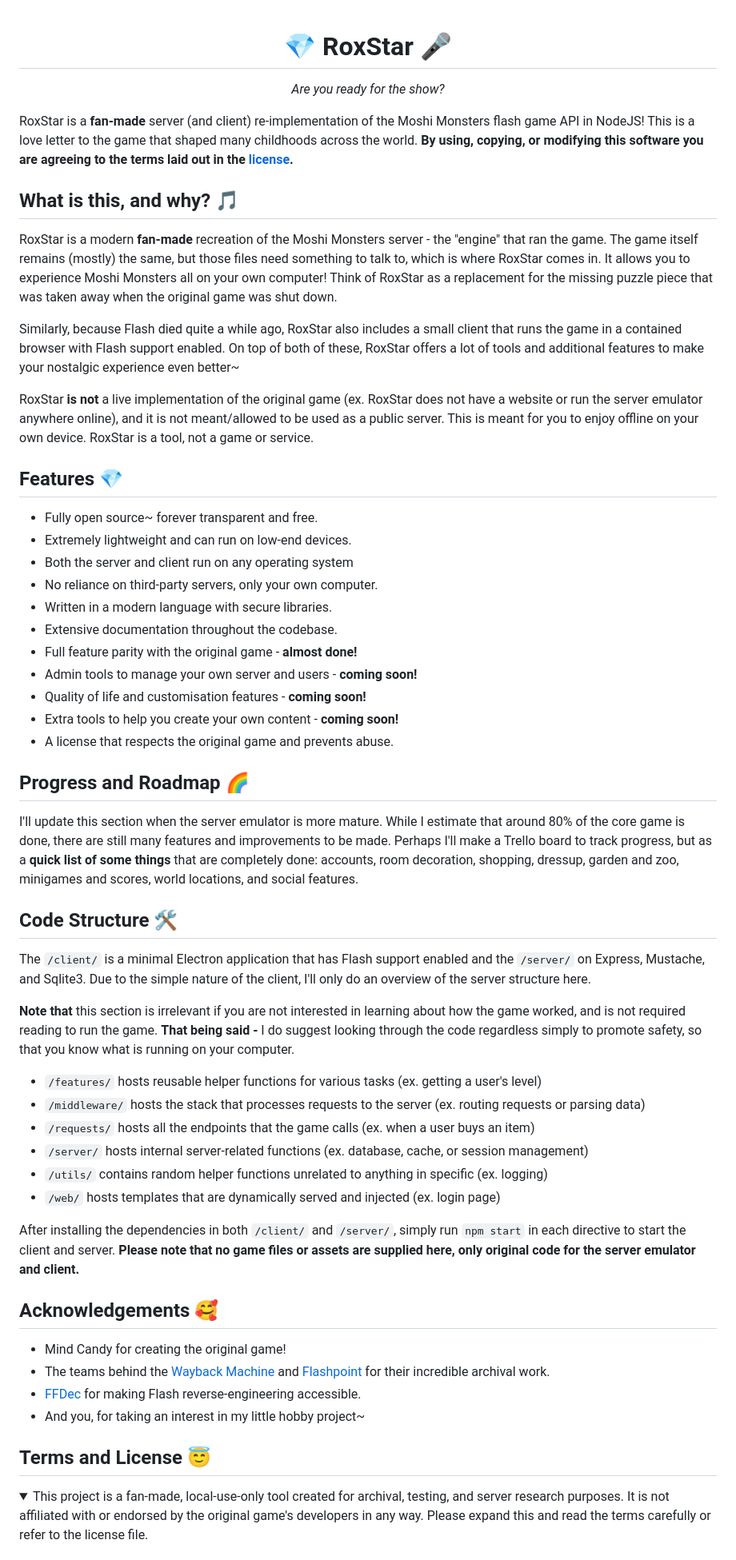
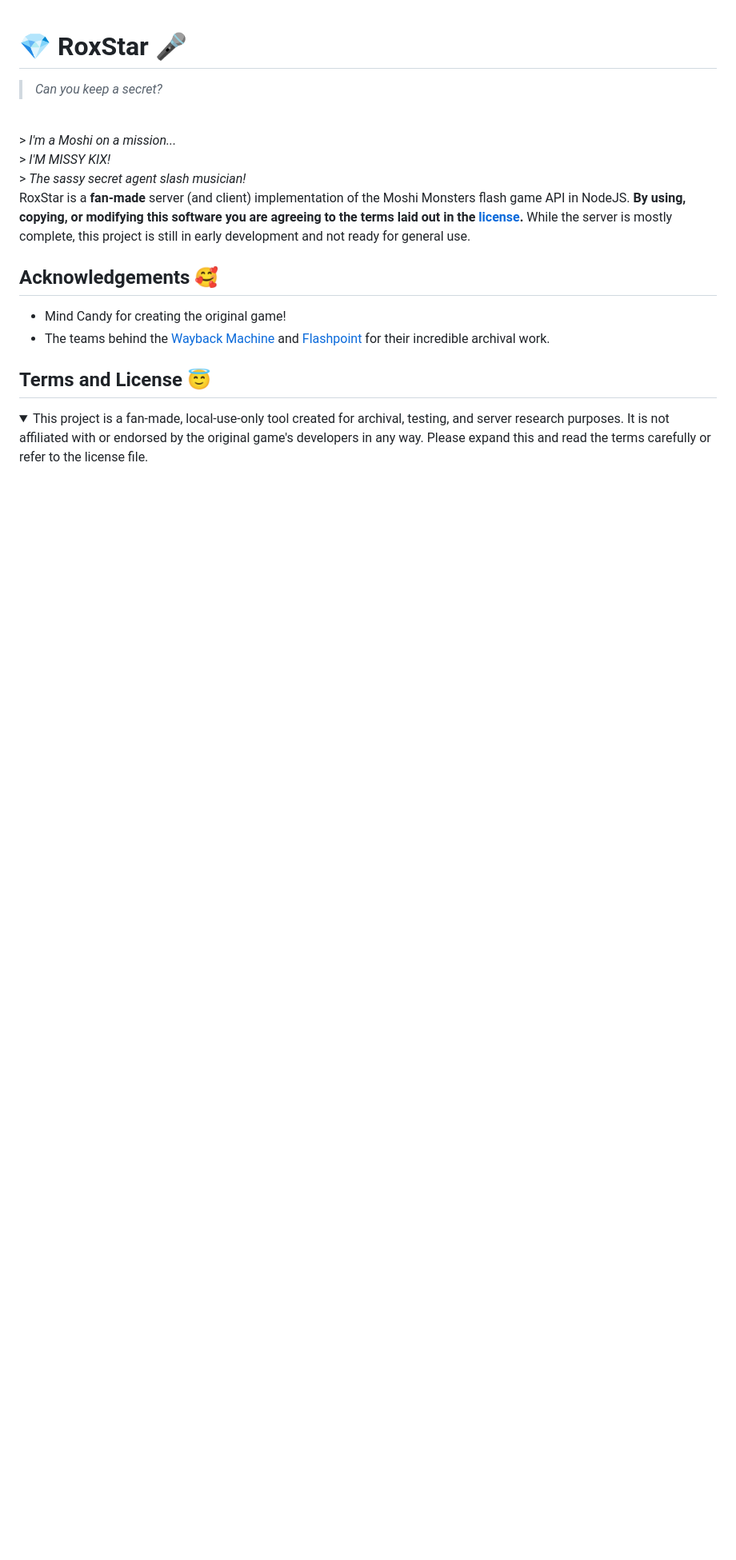
Before and after one commit to kleineluka/roxstar, a Markdown page: README.md, the part around one of its changes. Shown at 80% size. Drawn GitHub-style; folded sections open; blank space fills up the shorter version.

```diff
--- a/README.md
+++ b/README.md
@@ -2,54 +2,19 @@
  💎 RoxStar 🎤
 </h1>
 
-<p align="center">
-  <i>Are you ready for the show?</i>
-</p>
+> <i>Can you keep a secret?</i>
+<br>
+> <i>I'm a Moshi on a mission...</i>
+<br>
+> <i>I'M MISSY KIX!</i>
+<br>
+> <i>The sassy secret agent slash musician!</i>
 
-RoxStar is a **fan-made** server (and client) re-implementation of the Moshi Monsters flash game API in NodeJS! This is a love letter to the game that shaped many childhoods across the world. **By using, copying, or modifying this software you are agreeing to the terms laid out in the [license](https://github.com/kleineluka/roxstar/blob/main/LICENSE).**
-
-## What is this, and why? 🎵
-RoxStar is a modern **fan-made** recreation of the Moshi Monsters server - the "engine" that ran the game. The game itself remains (mostly) the same, but those files need something to talk to, which is where RoxStar comes in. It allows you to experience Moshi Monsters all on your own computer! Think of RoxStar as a replacement for the missing puzzle piece that was taken away when the original game was shut down.
-
-Similarly, because Flash died quite a while ago, RoxStar also includes a small client that runs the game in a contained browser with Flash support enabled. On top of both of these, RoxStar offers a lot of tools and additional features to make your nostalgic experience even better~
-
-RoxStar **is not** a live implementation of the original game (ex. RoxStar does not have a website or run the server emulator anywhere online), and it is not meant/allowed to be used as a public server. This is meant for you to enjoy offline on your own device. RoxStar is a tool, not a game or service.
-
-## Features 💎
-- Fully open source~ forever transparent and free.
-- Extremely lightweight and can run on low-end devices.
-- Both the server and client run on any operating system
-- No reliance on third-party servers, only your own computer.
-- Written in a modern language with secure libraries.
-- Extensive documentation throughout the codebase.
-- Full feature parity with the original game - **almost done!**
-- Admin tools to manage your own server and users - **coming soon!**
-- Quality of life and customisation features - **coming soon!**
-- Extra tools to help you create your own content - **coming soon!**
-- A license that respects the original game and prevents abuse.
-
-## Progress and Roadmap 🌈
-I'll update this section when the server emulator is more mature. While I estimate that around 80% of the core game is done, there are still many features and improvements to be made. Perhaps I'll make a Trello board to track progress, but as a **quick list of some things** that are completely done: accounts, room decoration, shopping, dressup, garden and zoo, minigames and scores, world locations, and social features.
-
-## Code Structure 🛠️
-The `/client/` is a minimal Electron application that has Flash support enabled and the `/server/` on Express, Mustache, and Sqlite3. Due to the simple nature of the client, I'll only do an overview of the server structure here.
-
-**Note that** this section is irrelevant if you are not interested in learning about how the game worked, and is not required reading to run the game. **That being said -** I do suggest looking through the code regardless simply to promote safety, so that you know what is running on your computer.
-
-- `/features/` hosts reusable helper functions for various tasks (ex. getting a user's level)
-- `/middleware/` hosts the stack that processes requests to the server (ex. routing requests or parsing data)
-- `/requests/` hosts all the endpoints that the game calls (ex. when a user buys an item)
-- `/server/` hosts internal server-related functions (ex. database, cache, or session management)
-- `/utils/` contains random helper functions unrelated to anything in specific (ex. logging)
-- `/web/` hosts templates that are dynamically served and injected (ex. login page)
-
-After installing the dependencies in both `/client/` and `/server/`, simply run `npm start` in each directive to start the client and server. **Please note that no game files or assets are supplied here, only original code for the server emulator and client.**
+RoxStar is a **fan-made** server (and client) implementation of the Moshi Monsters flash game API in NodeJS. **By using, copying, or modifying this software you are agreeing to the terms laid out in the [license](https://github.com/kleineluka/roxstar/blob/main/LICENSE).** While the server is mostly complete, this project is still in early development and not ready for general use.
 
 ## Acknowledgements 🥰
 - Mind Candy for creating the original game!
 - The teams behind the [Wayback Machine](https://archive.org/) and [Flashpoint](https://bluemaxima.org/flashpoint/) for their incredible archival work.
-- [FFDec](https://github.com/jindrapetrik/jpexs-decompiler) for making Flash reverse-engineering accessible.
-- And you, for taking an interest in my little hobby project~
 
 ## Terms and License 😇
 <details>
```
Also changed, not shown: other parts of README.md (+1 -1 lines).
